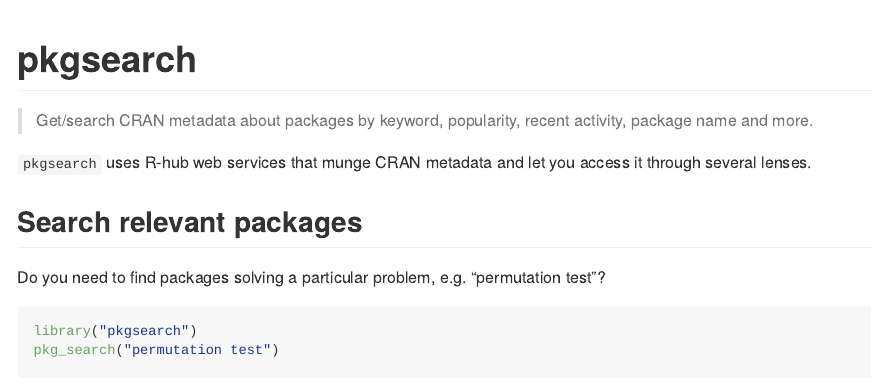
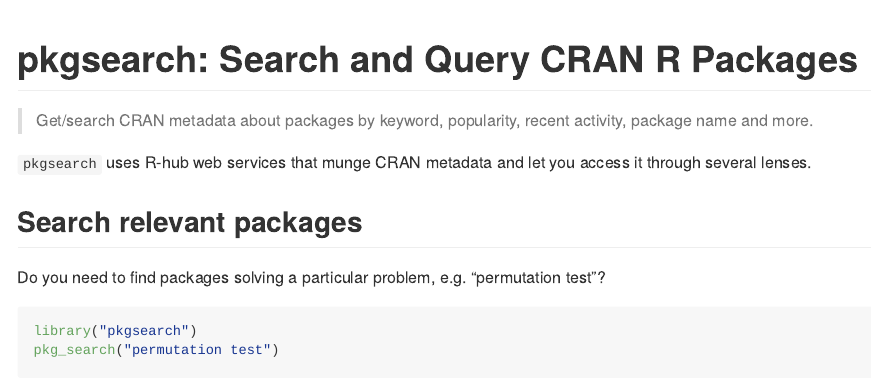
Before and after one commit to r-hub/pkgsearch, an R Markdown document (README.Rmd): the page in a window 1100 px wide, from its top. The pictures show the output file README.md that the author committed with the source, drawn offline in the style of GitHub; badge pictures from the web are left out.

Commit message:
update title

````diff
--- a/README.Rmd
+++ b/README.Rmd
@@ -16,7 +16,7 @@
 options(max.print = 200)
 ```
 
-# pkgsearch
+# pkgsearch: Search and Query CRAN R Packages
 
 > Get/search CRAN metadata about packages by keyword, popularity, recent activity, package name and more.
 
````
Also changed, not shown: README.md.
